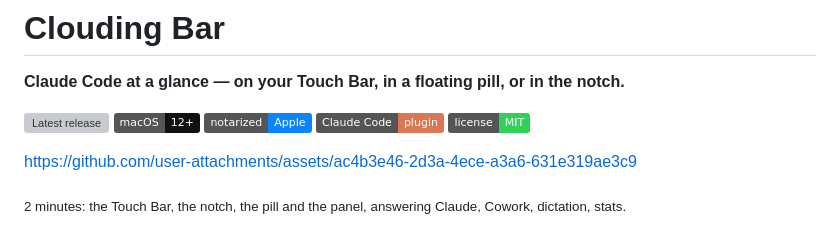
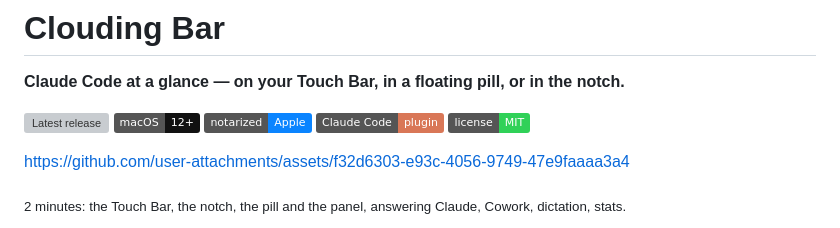
Before and after one commit to nikolanaidenko-eng/clouding-bar, a Markdown page: README.md, the part around the change. GitHub-like rendering; badges without logos; grey boxes are pictures that could not be loaded.

Commit message:
README: new 2:20 film with voice-over, soft transitions and the 1.2.20 notes
Co-Authored-By: Claude Opus 5.5 (1M context) <noreply@anthropic.com>

```diff
--- a/README.md
+++ b/README.md
@@ -10,7 +10,7 @@
   <a href="LICENSE"><img alt="MIT license" src="https://img.shields.io/badge/license-MIT-30D158"></a>
 </p>
 
-https://github.com/user-attachments/assets/ac4b3e46-2d3a-4ece-a3a6-631e319ae3c9
+https://github.com/user-attachments/assets/f32d6303-e93c-4056-9749-47e9faaaa3a4
 
 <sub>2 minutes: the Touch Bar, the notch, the pill and the panel, answering Claude, Cowork, dictation, stats.</sub>
 
```
